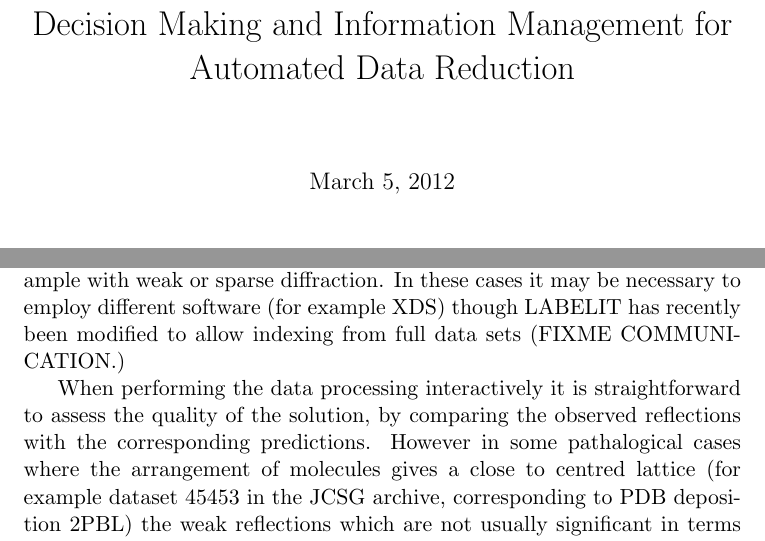
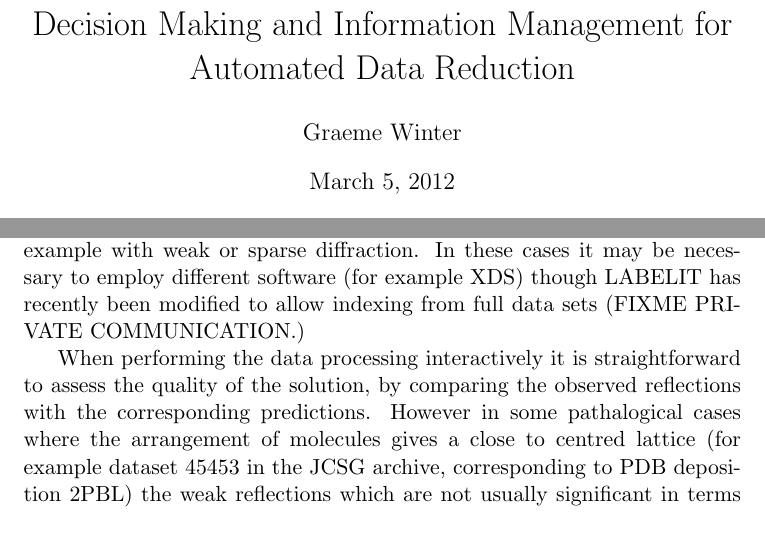
Before and after one commit to xia2/trashcan, a LaTeX document (xia2-talks/papers/ccp4-sw/paper.tex): two parts of pages 1 and 4 of 8, joined at a grey line, cut so that both start at the same text. Compiled offline with pdfLaTeX.

Commit message:
Teeny changes

```diff
--- a/xia2-talks/papers/ccp4-sw/paper.tex
+++ b/xia2-talks/papers/ccp4-sw/paper.tex
@@ -1,6 +1,6 @@
 \documentclass[a4paper, 11pt]{article}
 \title{Decision Making and Information Management for Automated Data Reduction}
-
+\author{Graeme Winter}
 \begin{document}
 
 \maketitle
@@ -42,7 +42,7 @@ For each sweep up to 15 images were considered for indexing, spread evenly acros
 
 This conclusion may be interpreted by considering the mechanism behind the one-dimensional FFT autoindexing implemented in LABELIT (and MOSFLM, based on the DPS code.) The peak positions are transformed to reciprocal space and analysed via one-dimensional Fourier transform in ~ 7000 directions, with those directions where the strongest periodicity was observed taken as candidate basis vectors. In the case where one or two images are used, the reciprocal space coverage will be such that there are substantial regions of reciprocal space where spacings are not directly recorded. Once the third image is added the coverage will be such that no region is more than ~ 20 degrees from parallel to a measured axis (keeping in mind the P-1 symmetry of the pattern) making it much more likely that the direct axis rather than some linear combination is found. The results of this indexing step will be a list of possible Bravais lattices with corresponding cell constants, as well as a refined model of the diffraction geometry.
 
-It is worth noting that there will be many cases where simply taking a small number of images will not give an accurate indexing solution, for example with weak or sparse diffraction. In these cases it may be necessary to employ different software (for example XDS) though LABELIT has recently been modified to allow indexing from full data sets (FIXME COMMUNICATION.)
+It is worth noting that there will be many cases where simply taking a small number of images will not give an accurate indexing solution, for example with weak or sparse diffraction. In these cases it may be necessary to employ different software (for example XDS) though LABELIT has recently been modified to allow indexing from full data sets (FIXME PRIVATE COMMUNICATION.)
 
 When performing the data processing interactively it is straightforward to assess the quality of the solution, by comparing the observed reflections with the corresponding predictions. However in some pathalogical cases where the arrangement of molecules gives a close to centred lattice (for example dataset 45453 in the JCSG archive, corresponding to PDB deposition 2PBL) the weak reflections which are not usually significant in terms of indexing the pattern may be crucial. The JCSG example has a strong diffraction pattern which will in most cases index with a centred monoclinic basis - however there are intermediate reflections (FIXME FIGURE) which indicate that a primitive basis with the same cell constants is required as the missing reflections are systematically absent with the centred lattice. It is however important to note that the failure to index a substantial number of reflections is not an unambiguous indication of a problem as there could be multiple independent crystal lattices visible on the image. An explicit test must therefore be made to determine whether there are a significant number of reflections found which should be systematically absent. This was implemented in xia2 by reindexing the spot lists with the basis from indexing and assessing the number of systematically absent reflections to be found. If this significantly exceeds the number expected for randomly distributed reflections the lattice may be assumed to be misindexed and a correct primitive basis calculated using functionality from the CCTBX toolkit (FIXME CITE.) It has been suggested (FIXME MCSWEENEY PRIVATE COMMUNICATION) that this test may be better performed by integrating the pattern with the transformed basis and testing whether the measured intensities are compatible with absences.
 
```
